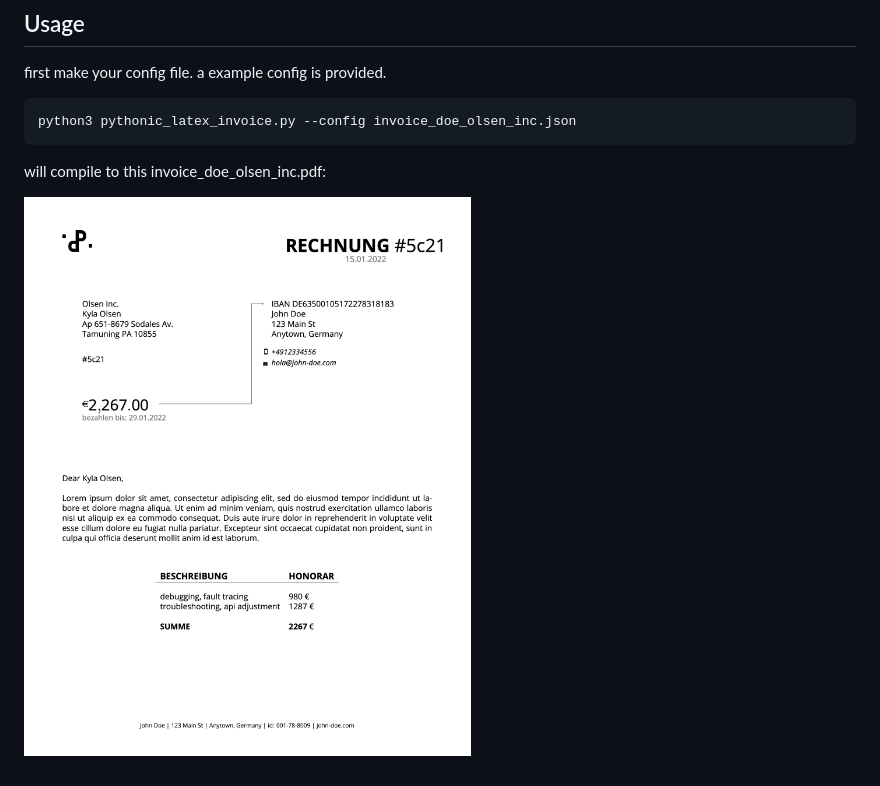
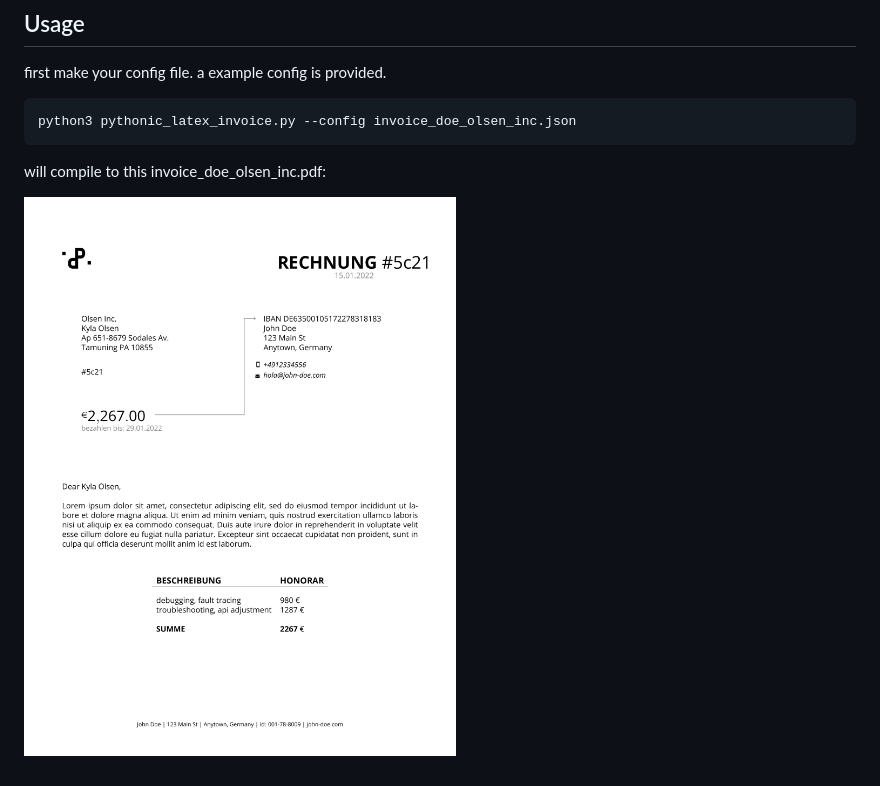
Before and after one commit to phpanhey/pythonic_latex_invoice, a Markdown page: README.md, the part around the change. Rendered like a GitHub page; pictures changed too: src/img/invoice_example.jpg (added), src/img/invoice_example.png (deleted).

Commit message:
added highres invoice example jpg

````diff
--- a/README.md
+++ b/README.md
@@ -11,4 +11,4 @@ python3 pythonic_latex_invoice.py --config invoice_doe_olsen_inc.json
 ```
 will compile to this invoice_doe_olsen_inc.pdf:
 
-![alt text](https://github.com/phpanhey/pythonic_latex_invoice/blob/master/src/img/invoice_example.png?raw=true)
+![alt text](https://github.com/phpanhey/pythonic_latex_invoice/blob/master/src/img/invoice_example.jpg?raw=true)
````
